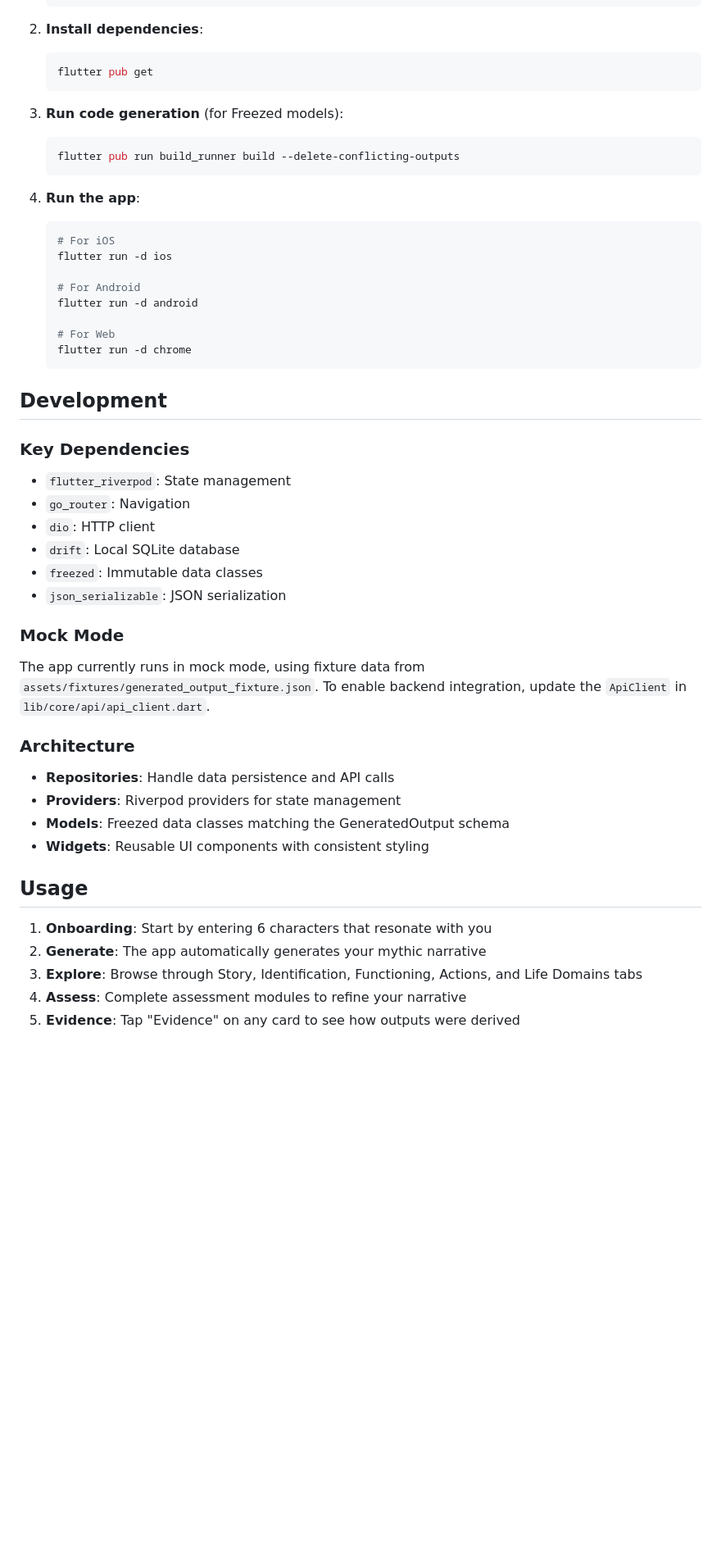
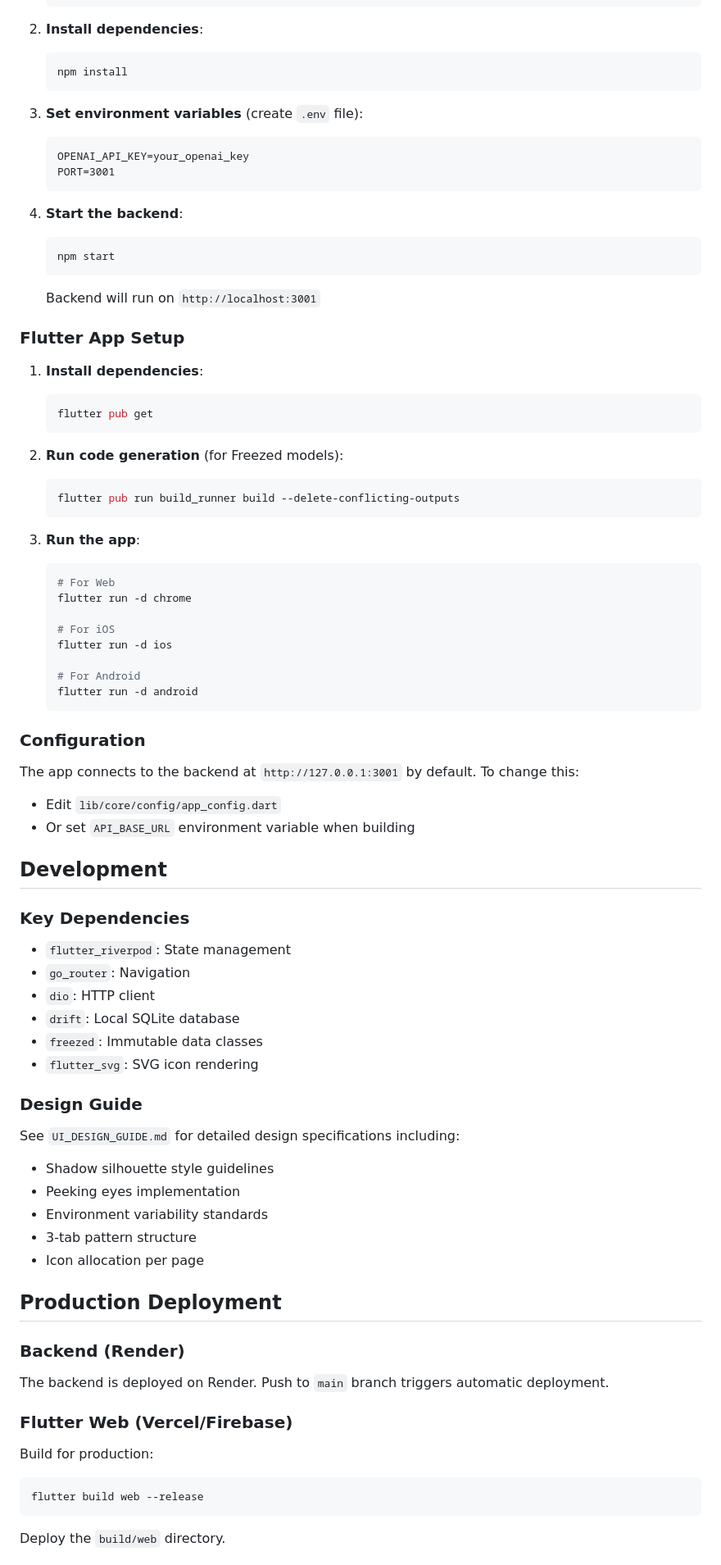
Before and after one commit to J110/mythic-jung-app, a Markdown page: README.md, the part around one of its changes. Shown at 82% size. Drawn GitHub-style; blank space fills up the shorter version.

````diff
--- a/README.md
+++ b/README.md
@@ -69,25 +70,50 @@ lib/
 
 2. **Install dependencies**:
    ```bash
+   npm install
+   ```
+
+3. **Set environment variables** (create `.env` file):
+   ```
+   OPENAI_API_KEY=your_openai_key
+   PORT=3001
+   ```
+
+4. **Start the backend**:
+   ```bash
+   npm start
+   ```
+   Backend will run on `http://localhost:3001`
+
+### Flutter App Setup
+
+1. **Install dependencies**:
+   ```bash
    flutter pub get
    ```
 
-3. **Run code generation** (for Freezed models):
+2. **Run code generation** (for Freezed models):
    ```bash
    flutter pub run build_runner build --delete-conflicting-outputs
    ```
 
-4. **Run the app**:
+3. **Run the app**:
    ```bash
+   # For Web
+   flutter run -d chrome
+
    # For iOS
    flutter run -d ios
 
    # For Android
    flutter run -d android
+   ```
 
-   # For Web
-   flutter run -d chrome
-   ```
+### Configuration
+
+The app connects to the backend at `http://127.0.0.1:3001` by default. To change this:
+- Edit `lib/core/config/app_config.dart`
+- Or set `API_BASE_URL` environment variable when building
 
 ## Development
 
@@ -97,22 +123,25 @@ lib/
 - `dio`: HTTP client
 - `drift`: Local SQLite database
 - `freezed`: Immutable data classes
-- `json_serializable`: JSON serialization
+- `flutter_svg`: SVG icon rendering
 
-### Mock Mode
-The app currently runs in mock mode, using fixture data from `assets/fixtures/generated_output_fixture.json`. To enable backend integration, update the `ApiClient` in `lib/core/api/api_client.dart`.
+### Design Guide
+See `UI_DESIGN_GUIDE.md` for detailed design specifications including:
+- Shadow silhouette style guidelines
+- Peeking eyes implementation
+- Environment variability standards
+- 3-tab pattern structure
+- Icon allocation per page
 
-### Architecture
-- **Repositories**: Handle data persistence and API calls
-- **Providers**: Riverpod providers for state management
-- **Models**: Freezed data classes matching the GeneratedOutput schema
-- **Widgets**: Reusable UI components with consistent styling
+## Production Deployment
 
-## Usage
+### Backend (Render)
+The backend is deployed on Render. Push to `main` branch triggers automatic deployment.
 
-1. **Onboarding**: Start by entering 6 characters that resonate with you
-2. **Generate**: The app automatically generates your mythic narrative
-3. **Explore**: Browse through Story, Identification, Functioning, Actions, and Life Domains tabs
-4. **Assess**: Complete assessment modules to refine your narrative
-5. **Evidence**: Tap "Evidence" on any card to see how outputs were derived
+### Flutter Web (Vercel/Firebase)
+Build for production:
+```bash
+flutter build web --release
+```
+Deploy the `build/web` directory.
 
````
Also changed, not shown: other parts of README.md (+44 -37 lines).
